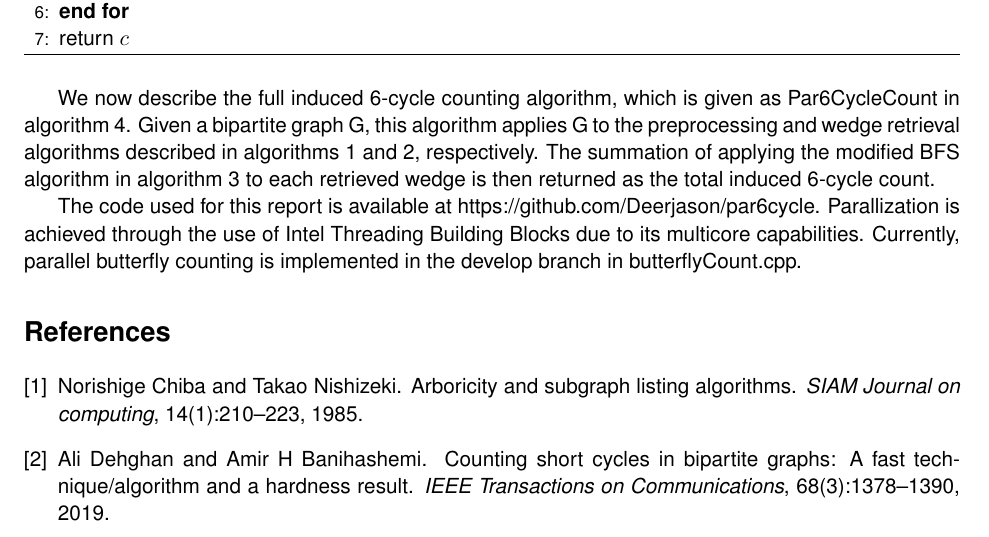
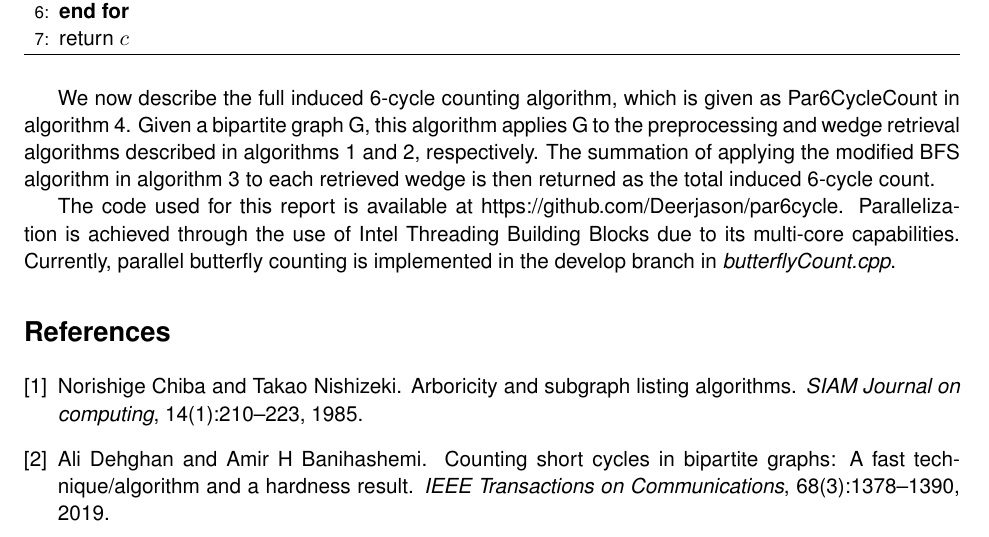
Before and after one commit to Deerjason/par6cycle, a LaTeX paper (paper/report.tex): part of page 5 of 5, cut so that both start at the same text. Compiled offline with pdfLaTeX.

Commit message:
Updated report

```diff
--- a/paper/report.tex
+++ b/paper/report.tex
@@ -196,8 +196,8 @@ Given a bipartite graph G, this algorithm applies G to the preprocessing and wed
 The summation of applying the modified BFS algorithm in algorithm 3 to each retrieved wedge is then returned as the total induced 6-cycle count.
 
 The code used for this report is available at https://github.com/Deerjason/par6cycle.
-Parallization is achieved through the use of Intel Threading Building Blocks due to its multicore capabilities.
-Currently, parallel butterfly counting is implemented in the develop branch in butterflyCount.cpp.
+Parallelization is achieved through the use of Intel Threading Building Blocks due to its multi-core capabilities.
+Currently, parallel butterfly counting is implemented in the develop branch in \textit{butterflyCount.cpp}.
 
 \bibliography{report.bib}{}
 \bibliographystyle{plain}
```
Also changed, not shown: paper/report.pdf.
